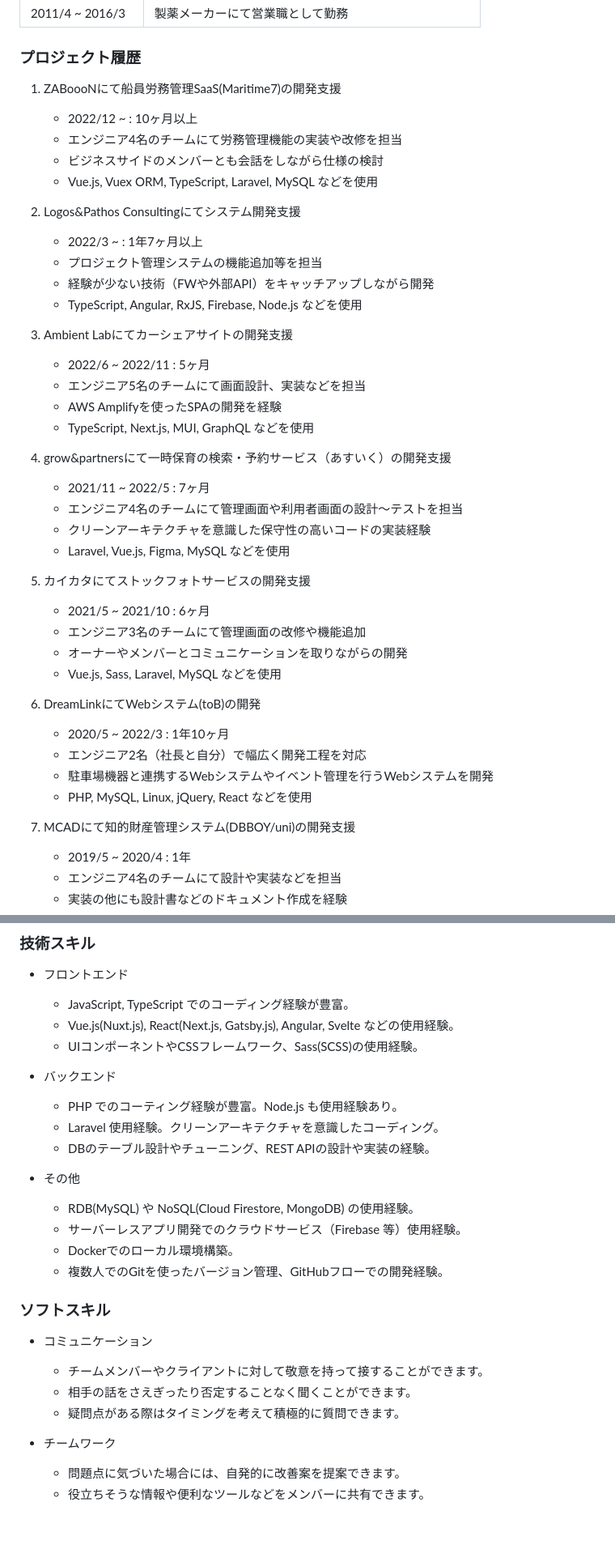
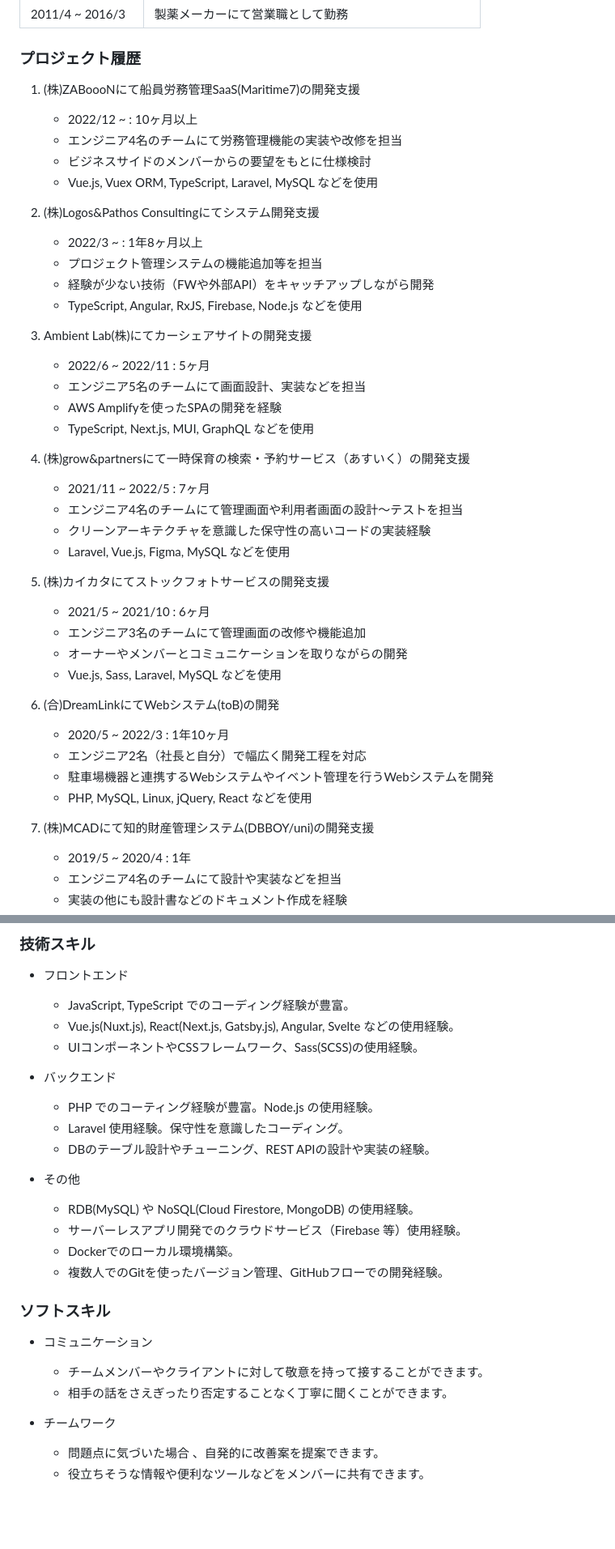
Before and after one commit to t-aono/skillsheet-ghmd, a Markdown page: src/skill-sheet.md, 2 parts joined by grey strips. Shown at 81% size. Drawn GitHub-style.

```diff
--- a/src/skill-sheet.md
+++ b/src/skill-sheet.md
@@ -35,43 +35,43 @@ Webアプリケーションの開発を行うエンジニアです。
 
 ### プロジェクト履歴
 
-1. ZABoooNにて船員労務管理SaaS(Maritime7)の開発支援
+1. (株)ZABoooNにて船員労務管理SaaS(Maritime7)の開発支援
     - 2022/12 ~ : 10ヶ月以上
     - エンジニア4名のチームにて労務管理機能の実装や改修を担当
-    - ビジネスサイドのメンバーとも会話をしながら仕様の検討
+    - ビジネスサイドのメンバーからの要望をもとに仕様検討
     - Vue.js, Vuex ORM, TypeScript, Laravel, MySQL などを使用
 
-2. Logos&Pathos Consultingにてシステム開発支援
-    - 2022/3 ~ : 1年7ヶ月以上
+2. (株)Logos&Pathos Consultingにてシステム開発支援
+    - 2022/3 ~ : 1年8ヶ月以上
     - プロジェクト管理システムの機能追加等を担当
     - 経験が少ない技術（FWや外部API）をキャッチアップしながら開発
     - TypeScript, Angular, RxJS, Firebase, Node.js などを使用
 
-3. Ambient Labにてカーシェアサイトの開発支援
+3. Ambient Lab(株)にてカーシェアサイトの開発支援
     - 2022/6 ~ 2022/11 : 5ヶ月
     - エンジニア5名のチームにて画面設計、実装などを担当
     - AWS Amplifyを使ったSPAの開発を経験
     - TypeScript, Next.js, MUI, GraphQL などを使用
 
-4. grow&partnersにて一時保育の検索・予約サービス（あすいく）の開発支援
+4. (株)grow&partnersにて一時保育の検索・予約サービス（あすいく）の開発支援
     - 2021/11 ~ 2022/5 : 7ヶ月
     - エンジニア4名のチームにて管理画面や利用者画面の設計〜テストを担当
     - クリーンアーキテクチャを意識した保守性の高いコードの実装経験
     - Laravel, Vue.js, Figma, MySQL などを使用
 
-5. カイカタにてストックフォトサービスの開発支援
+5. (株)カイカタにてストックフォトサービスの開発支援
     - 2021/5 ~ 2021/10 : 6ヶ月
     - エンジニア3名のチームにて管理画面の改修や機能追加
     - オーナーやメンバーとコミュニケーションを取りながらの開発
     - Vue.js, Sass, Laravel, MySQL などを使用
 
-6. DreamLinkにてWebシステム(toB)の開発
+6. (合)DreamLinkにてWebシステム(toB)の開発
     - 2020/5 ~ 2022/3 : 1年10ヶ月
     - エンジニア2名（社長と自分）で幅広く開発工程を対応
     - 駐車場機器と連携するWebシステムやイベント管理を行うWebシステムを開発
     - PHP, MySQL, Linux, jQuery, React などを使用
 
-7. MCADにて知的財産管理システム(DBBOY/uni)の開発支援
+7. (株)MCADにて知的財産管理システム(DBBOY/uni)の開発支援
     - 2019/5 ~ 2020/4 : 1年
     - エンジニア4名のチームにて設計や実装などを担当
     - 実装の他にも設計書などのドキュメント作成を経験
@@ -95,8 +95,8 @@ Webアプリケーションの開発を行うエンジニアです。
     - UIコンポーネントやCSSフレームワーク、Sass(SCSS)の使用経験。
 
 - バックエンド
-    - PHP でのコーティング経験が豊富。Node.js も使用経験あり。
-    - Laravel 使用経験。クリーンアーキテクチャを意識したコーディング。
+    - PHP でのコーティング経験が豊富。Node.js の使用経験。
+    - Laravel 使用経験。保守性を意識したコーディング。
     - DBのテーブル設計やチューニング、REST APIの設計や実装の経験。
 
 - その他
@@ -109,11 +109,10 @@ Webアプリケーションの開発を行うエンジニアです。
 
 - コミュニケーション
     - チームメンバーやクライアントに対して敬意を持って接することができます。
-    - 相手の話をさえぎったり否定することなく聞くことができます。
-    - 疑問点がある際はタイミングを考えて積極的に質問できます。
+    - 相手の話をさえぎったり否定することなく丁寧に聞くことができます。
 
 - チームワーク
-    - 問題点に気づいた場合には、自発的に改善案を提案できます。
+    - 問題点に気づいた場合  、自発的に改善案を提案できます。
     - 役立ちそうな情報や便利なツールなどをメンバーに共有できます。
 
 <br/>
```
Also changed, not shown: other parts of src/skill-sheet.md (+2 -2 lines).
